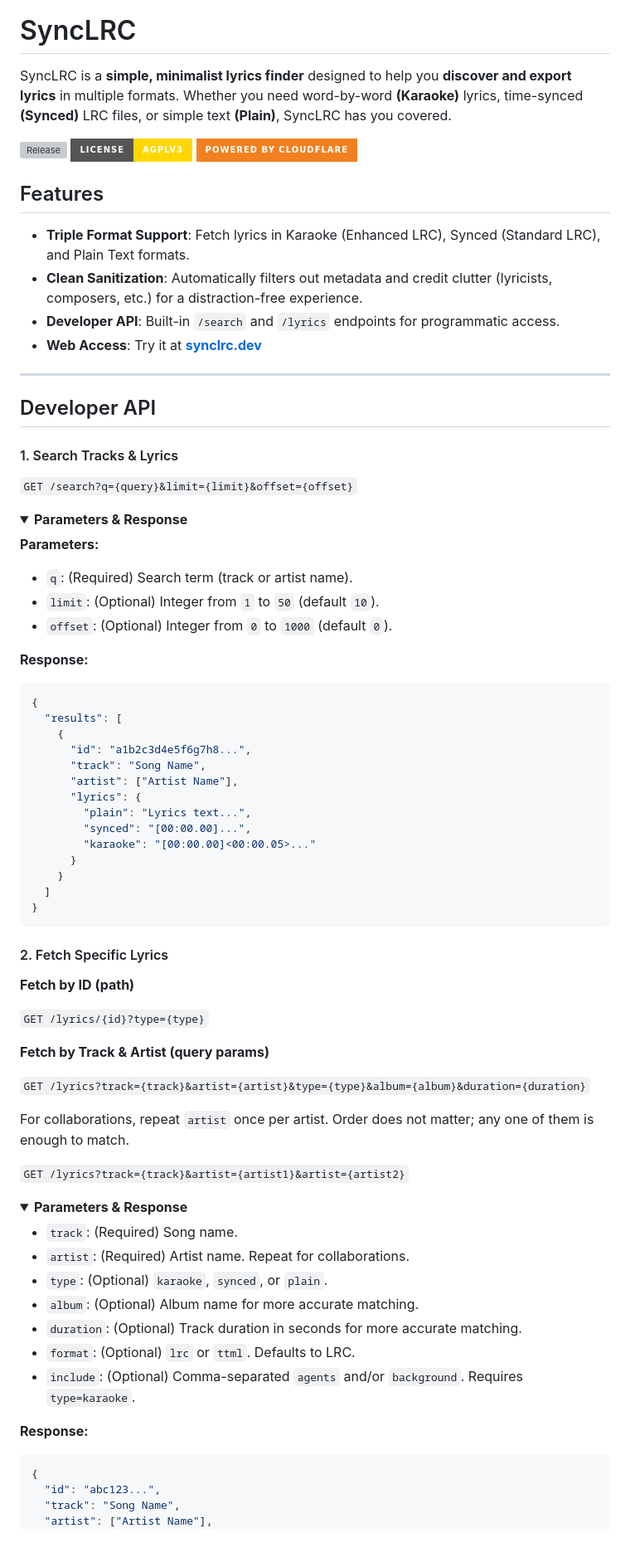
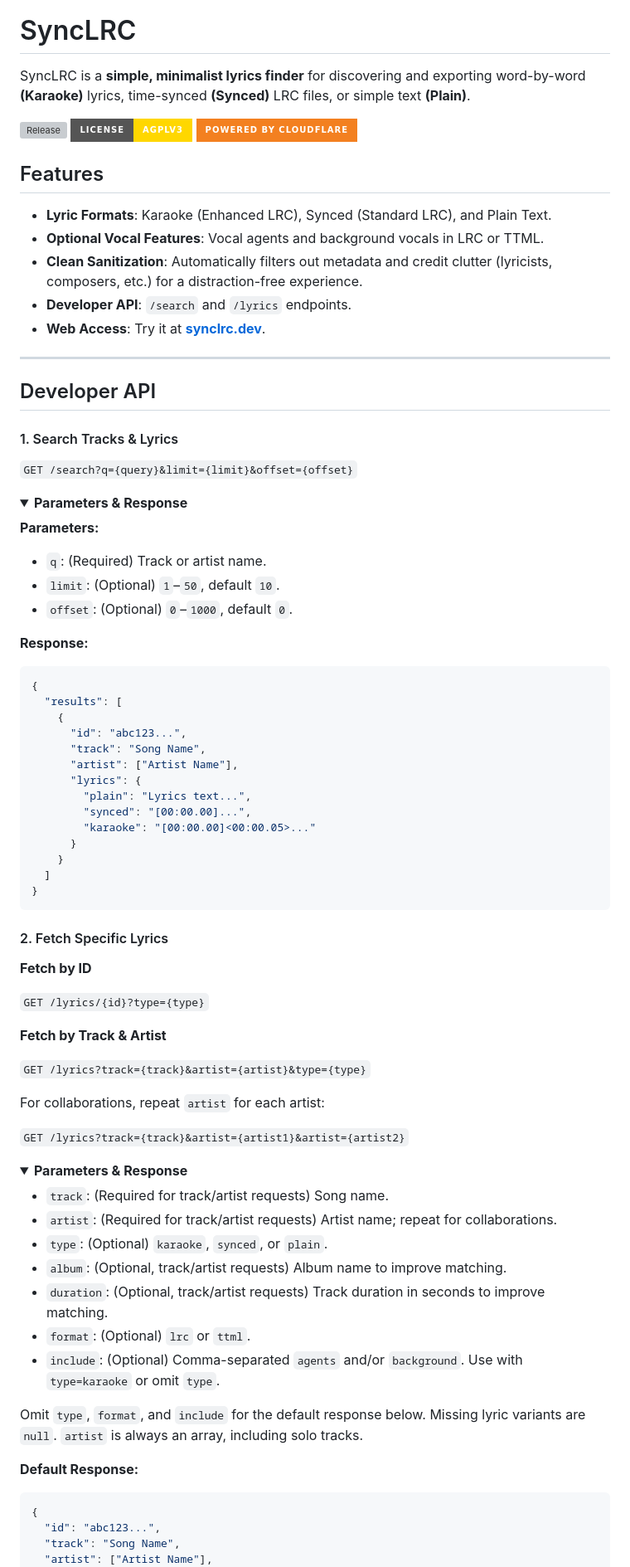
Before and after one commit to TharukRenuja/SyncLRC, a Markdown page: README.md, the part around one of its changes. Shown at 83% size. Rendered like a GitHub page; folded sections open; badges without logos; blank space fills up the shorter version; grey boxes are pictures that could not be loaded.

````diff
--- a/README.md
+++ b/README.md
@@ -5,16 +5,17 @@
 
 # SyncLRC
 
-SyncLRC is a **simple, minimalist lyrics finder** designed to help you **discover and export lyrics** in multiple formats. Whether you need word-by-word **(Karaoke)** lyrics, time-synced **(Synced)** LRC files, or simple text **(Plain)**, SyncLRC has you covered.
+SyncLRC is a **simple, minimalist lyrics finder** for discovering and exporting word-by-word **(Karaoke)** lyrics, time-synced **(Synced)** LRC files, or simple text **(Plain)**.
 
 <a href="https://github.com/TharukRenuja/SyncLRC/releases/latest"><img src="https://img.shields.io/github/v/release/TharukRenuja/SyncLRC?label=Release&style=for-the-badge&color=E53935" alt="Release"></a> <a href="./LICENSE"><img src="https://img.shields.io/badge/License-AGPLv3-FFD700.svg?style=for-the-badge" alt="AGPLv3"></a> <img src="https://img.shields.io/badge/Powered%20by%20Cloudflare-F38020?style=for-the-badge&logo=Cloudflare&logoColor=white" alt="Cloudflare">
 
 ## Features
 
-- **Triple Format Support**: Fetch lyrics in Karaoke (Enhanced LRC), Synced (Standard LRC), and Plain Text formats.
+- **Lyric Formats**: Karaoke (Enhanced LRC), Synced (Standard LRC), and Plain Text.
+- **Optional Vocal Features**: Vocal agents and background vocals in LRC or TTML.
 - **Clean Sanitization**: Automatically filters out metadata and credit clutter (lyricists, composers, etc.) for a distraction-free experience.
-- **Developer API**: Built-in `/search` and `/lyrics` endpoints for programmatic access.
-- **Web Access**: Try it at **[synclrc.dev](https://synclrc.dev)**
+- **Developer API**: `/search` and `/lyrics` endpoints.
+- **Web Access**: Try it at **[synclrc.dev](https://synclrc.dev)**.
 
 ---
 
@@ -28,16 +29,18 @@ SyncLRC is a **simple, minimalist lyrics finder** designed to help you **discove
 <summary><b>Parameters & Response</b></summary>
 
 **Parameters:**
-- `q`: (Required) Search term (track or artist name).
-- `limit`: (Optional) Integer from `1` to `50` (default `10`).
-- `offset`: (Optional) Integer from `0` to `1000` (default `0`).
+
+- `q`: (Required) Track or artist name.
+- `limit`: (Optional) `1`–`50`, default `10`.
+- `offset`: (Optional) `0`–`1000`, default `0`.
 
 **Response:**
+
 ```json
 {
   "results": [
     {
-      "id": "a1b2c3d4e5f6g7h8...",
+      "id": "abc123...",
       "track": "Song Name",
       "artist": ["Artist Name"],
       "lyrics": {
@@ -49,35 +52,39 @@ SyncLRC is a **simple, minimalist lyrics finder** designed to help you **discove
   ]
 }
 ```
+
 </details>
 
 #### 2. Fetch Specific Lyrics
 
-**Fetch by ID (path)**
+**Fetch by ID**
 
 `GET /lyrics/{id}?type={type}`
 
-**Fetch by Track & Artist (query params)**
+**Fetch by Track & Artist**
 
-`GET /lyrics?track={track}&artist={artist}&type={type}&album={album}&duration={duration}`
+`GET /lyrics?track={track}&artist={artist}&type={type}`
 
-For collaborations, repeat `artist` once per artist. Order does not matter; any one of
-them is enough to match.
+For collaborations, repeat `artist` for each artist:
 
 `GET /lyrics?track={track}&artist={artist1}&artist={artist2}`
 
 <details>
 <summary><b>Parameters & Response</b></summary>
 
-- `track`: (Required) Song name.
-- `artist`: (Required) Artist name. Repeat for collaborations.
+- `track`: (Required for track/artist requests) Song name.
+- `artist`: (Required for track/artist requests) Artist name; repeat for collaborations.
 - `type`: (Optional) `karaoke`, `synced`, or `plain`.
-- `album`: (Optional) Album name for more accurate matching.
-- `duration`: (Optional) Track duration in seconds for more accurate matching.
-- `format`: (Optional) `lrc` or `ttml`. Defaults to LRC.
-- `include`: (Optional) Comma-separated `agents` and/or `background`. Requires `type=karaoke`.
+- `album`: (Optional, track/artist requests) Album name to improve matching.
+- `duration`: (Optional, track/artist requests) Track duration in seconds to improve matching.
+- `format`: (Optional) `lrc` or `ttml`.
+- `include`: (Optional) Comma-separated `agents` and/or `background`. Use with `type=karaoke` or omit `type`.
 
-**Response:**
+Omit `type`, `format`, and `include` for the default response below. Missing lyric
+variants are `null`. `artist` is always an array, including solo tracks.
+
+**Default Response:**
+
 ```json
 {
   "id": "abc123...",
````
Also changed, not shown: other parts of README.md (+59 -33 lines).
